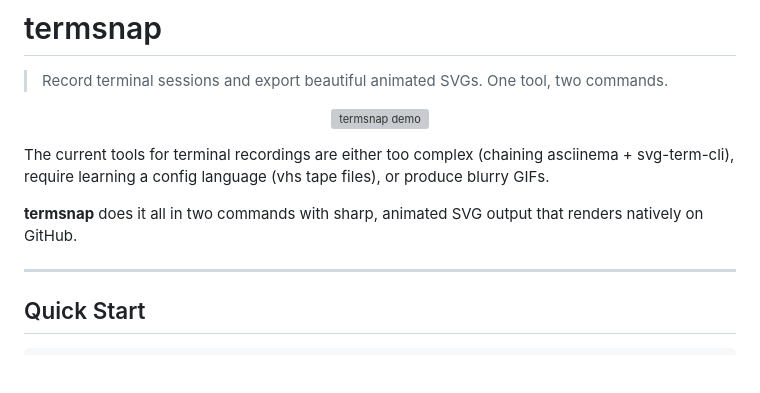
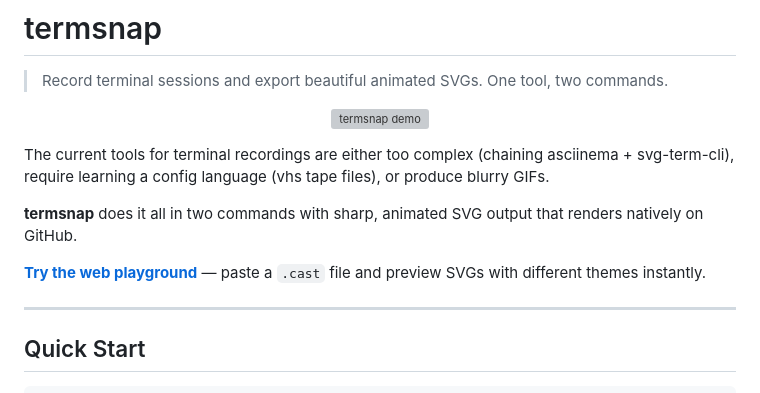
Before and after one commit to CuteAnimeGirl1337/termsnap, a Markdown page: README.md, the part around the change. Rendered like a GitHub page; blank space fills up the shorter version; grey boxes are pictures that could not be loaded.

Commit message:
add playground link to README

```diff
--- a/README.md
+++ b/README.md
@@ -9,6 +9,8 @@
 The current tools for terminal recordings are either too complex (chaining asciinema + svg-term-cli), require learning a config language (vhs tape files), or produce blurry GIFs.
 
 **termsnap** does it all in two commands with sharp, animated SVG output that renders natively on GitHub.
+
+**[Try the web playground](https://cuteanimegirl1337.github.io/termsnap/)** — paste a `.cast` file and preview SVGs with different themes instantly.
 
 ---
 
```
